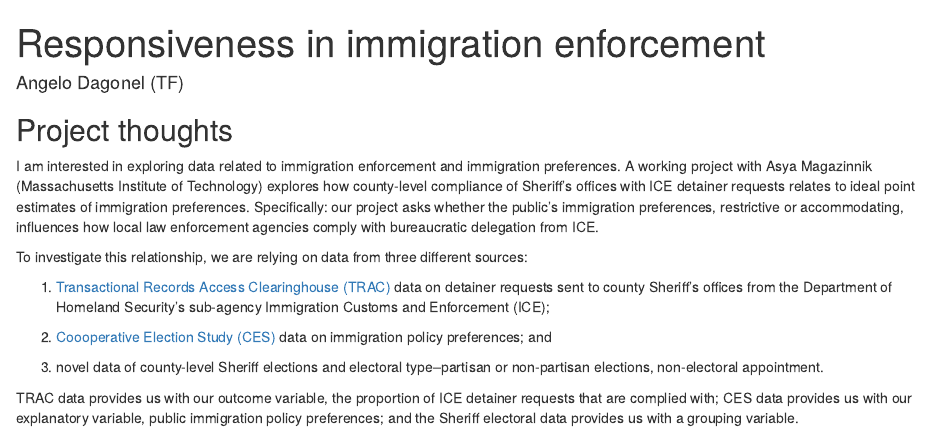
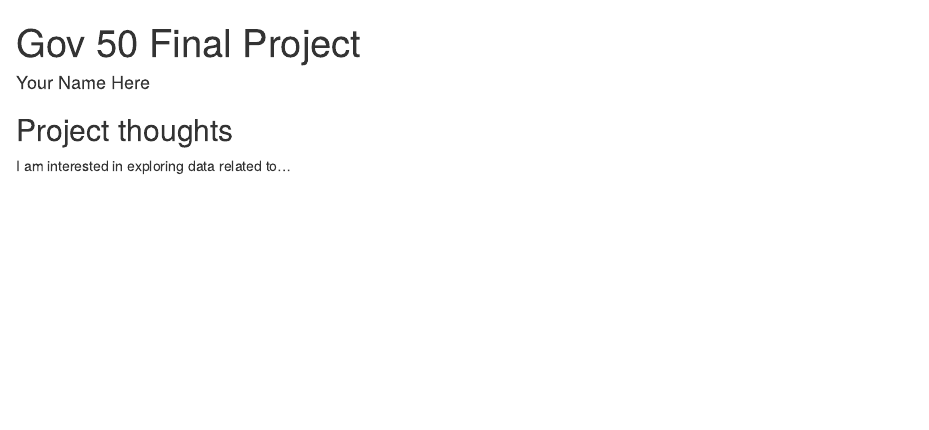
Before and after one commit to ps270classroom/ps270-final-project, an R Markdown document (index.Rmd): the page in a window 1100 px wide, from its top. Rendered offline with R 4.5, knitr and Pandoc, with nearby package versions; drawn as R Markdown's standard HTML page in place of the format the file asks for.

Commit message:
Revert to initial commit.

```diff
--- a/index.Rmd
+++ b/index.Rmd
@@ -1,7 +1,7 @@
 ---
-title: "Responsiveness in immigration enforcement"
-author: "Angelo Dagonel (TF)"
-description: "County-level ICE compliance under constituent preferences and electoral dynamics"
+title: "Gov 50 Final Project"
+author: "Your Name Here"
+description: "My final project"
 output:
   distill::distill_article:
     self_contained: false
@@ -11,14 +11,4 @@ output:
 
 ## Project thoughts
 
-I am interested in exploring data related to immigration enforcement and immigration preferences. A working project with Asya Magazinnik (Massachusetts Institute of Technology) explores how county-level compliance of Sheriff's offices with ICE detainer requests relates to ideal point estimates of immigration preferences. Specifically: our project asks whether the public's immigration preferences, restrictive or accommodating, influences how local law enforcement agencies comply with bureaucratic delegation from ICE.
-
-To investigate this relationship, we are relying on data from three different sources:
-
-1. [Transactional Records Access Clearinghouse (TRAC)](https://trac.syr.edu/immigration/) data on detainer requests sent to county Sheriff's offices from the Department of Homeland Security's sub-agency Immigration Customs and Enforcement (ICE);
-
-2. [Coooperative Election Study (CES)](https://cces.gov.harvard.edu/) data on immigration policy preferences; and
-
-3. novel data of county-level Sheriff elections and electoral type--partisan or non-partisan elections, non-electoral appointment.
-
-TRAC data provides us with our outcome variable, the proportion of ICE detainer requests that are complied with; CES data provides us with our explanatory variable, public immigration policy preferences; and the Sheriff electoral data provides us with a grouping variable.
+I am interested in exploring data related to...
```
Also changed, not shown: index.html.
